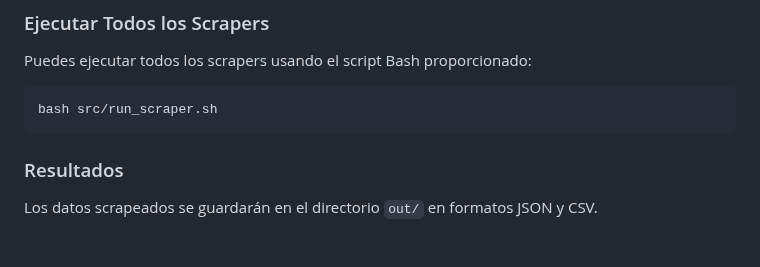
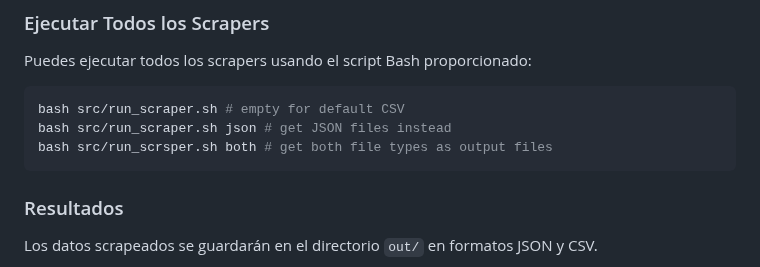
Before and after one commit to maiktreya/rental-scrapers, a Markdown page: readme.es.md, the part around the change. Rendered like a GitHub page; blank space fills up the shorter version.

````diff
--- a/readme.es.md
+++ b/readme.es.md
@@ -75,7 +75,9 @@ python src/idealista_scraper.py --url "IDEALISTA_URL" --delay 2 --format csb
 Puedes ejecutar todos los scrapers usando el script Bash proporcionado:
 
 ```bash
-bash src/run_scraper.sh
+bash src/run_scraper.sh # empty for default CSV
+bash src/run_scraper.sh json # get JSON files instead
+bash src/run_scrsper.sh both # get both file types as output files
 ```
 
 ### Resultados
````
